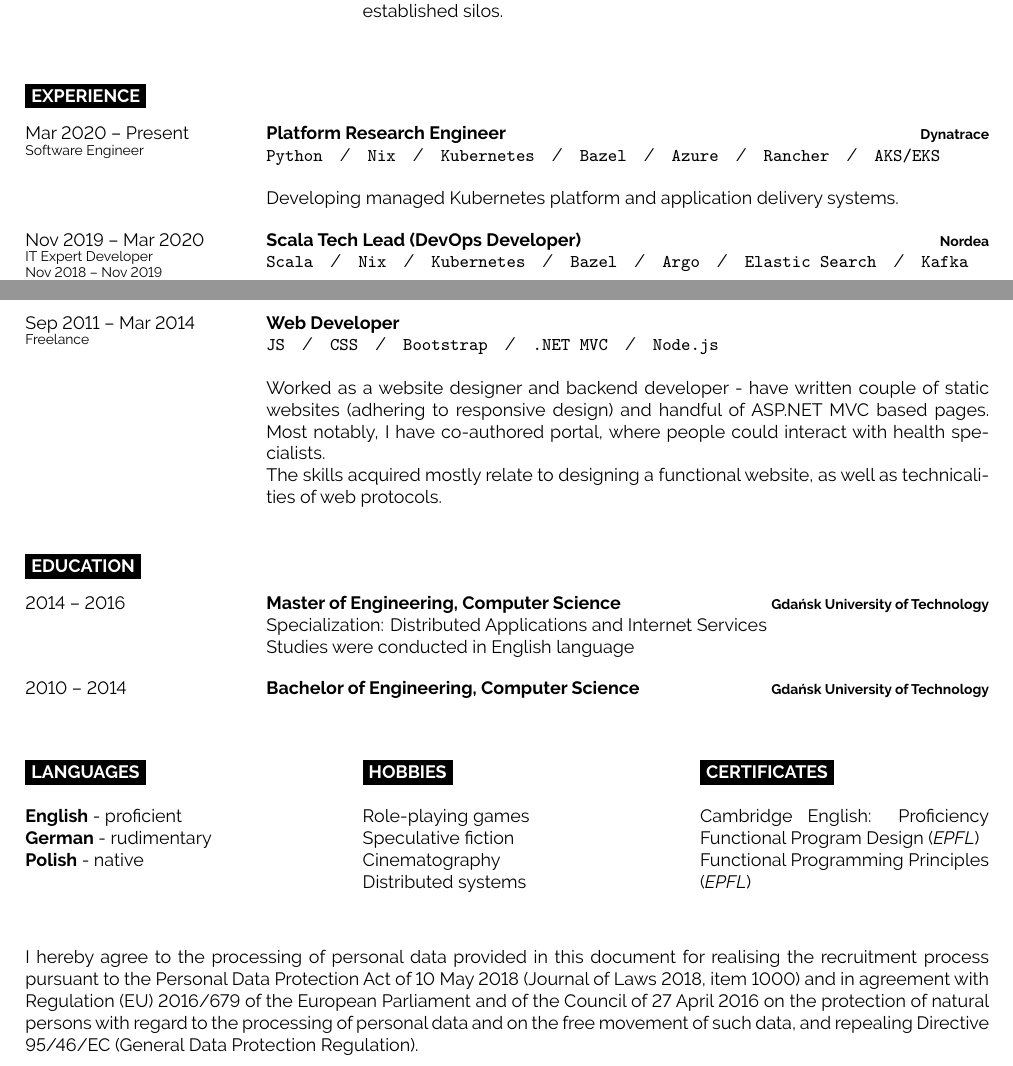
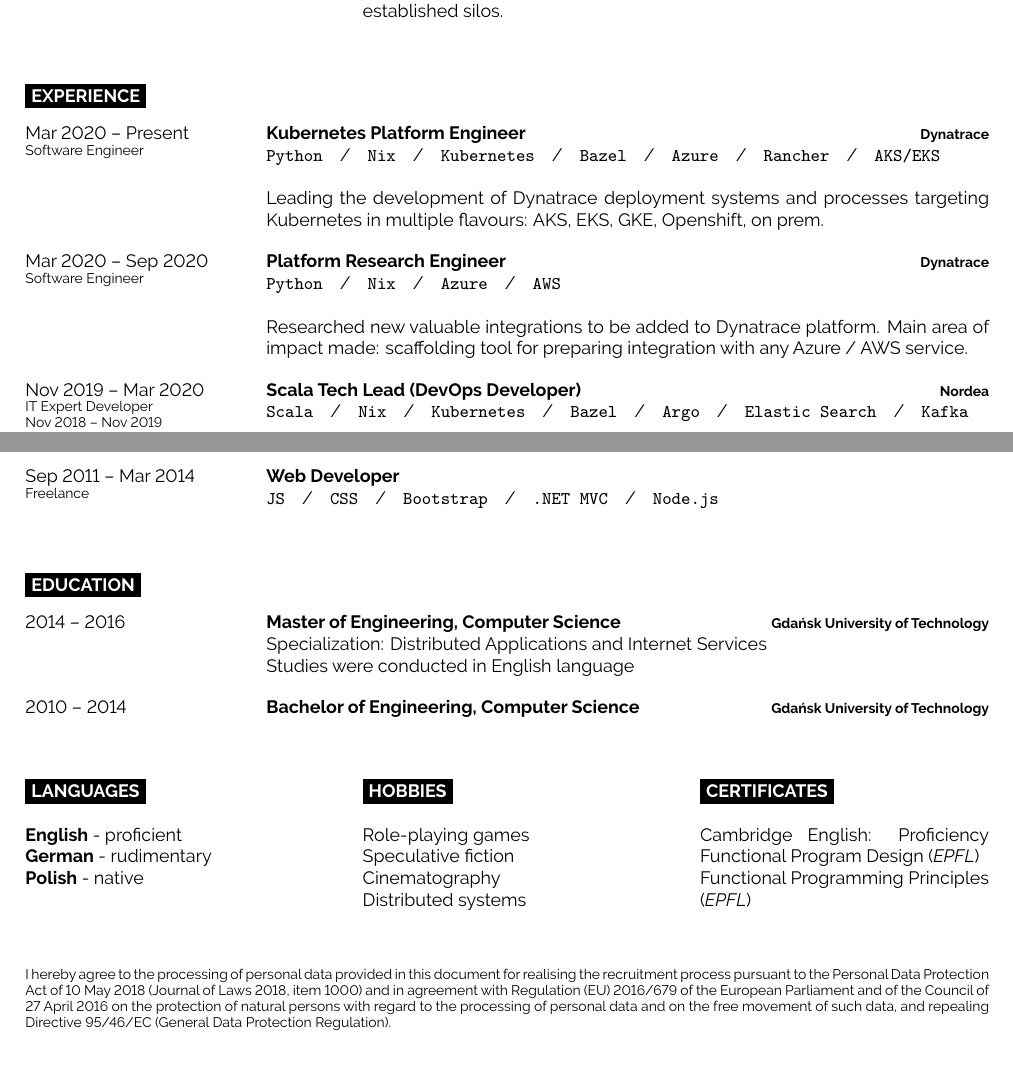
Before and after one commit to AleksanderGondek/cv, a LaTeX CV (agondek-cv.tex): two parts of pages 1 and 2 of 2, joined at a grey line, cut so that both start at the same text. Compiled offline with LuaLaTeX.

Commit message:
Update the CV

```diff
--- a/agondek-cv.tex
+++ b/agondek-cv.tex
@@ -118,7 +118,7 @@
 \begin{entrylist}
 	\entry
 	  {Mar 2020 -- Present\\\footnotesize{Software Engineer}}
-		{Platform Research Engineer}
+		{Kubernetes Platform Engineer}
 		{Dynatrace}
 		{
 			\texttt{Python}\slashsep
@@ -129,8 +129,22 @@
 			\texttt{Rancher}\slashsep
 			\texttt{AKS/EKS}\\
 
-			Developing managed Kubernetes platform and application
-			delivery systems.
+			Leading the development of Dynatrace deployment systems and processes targeting Kubernetes in
+			multiple flavours: AKS, EKS, GKE, Openshift, on prem.
+	  }
+	\entry
+	  {Mar 2020 -- Sep 2020\\\footnotesize{Software Engineer}}
+		{Platform Research Engineer}
+		{Dynatrace}
+		{
+			\texttt{Python}\slashsep
+			\texttt{Nix}\slashsep
+			\texttt{Azure}\slashsep
+			\texttt{AWS}\\
+
+			Researched new valuable integrations to be added to Dynatrace platform.
+			Main area of impact made: scaffolding tool for preparing integration with any
+			Azure / AWS service.
 	  }
 	\entry
 		{Nov 2019 -- Mar 2020\\\footnotesize{IT Expert Developer}
@@ -250,13 +264,6 @@
 			\texttt{Bootstrap}\slashsep
 			\texttt{.NET MVC}\slashsep
 			\texttt{Node.js}\\
-
-			Worked as a website designer and backend developer - have written
-			couple of static websites (adhering to responsive design) and handful
-			of ASP.NET MVC based pages.	Most notably, I have co-authored portal,
-			where people could interact with health specialists.\\
-			The skills acquired mostly relate to designing a functional website, as
-			well as technicalities of web protocols.
 		}
 \end{entrylist}
 
@@ -322,13 +329,13 @@
 \vspace{1.00cm}
 
 \begin{minipage}[t]{1\textwidth}
-	I hereby agree to the processing of personal data provided in this document for
+	\footnotesize{I hereby agree to the processing of personal data provided in this document for
 	realising the recruitment process pursuant to the Personal Data Protection Act
 	of 10 May 2018 (Journal of Laws 2018, item 1000) and in agreement with Regulation (EU)
 	2016/679 of the European Parliament and of the Council of 27 April 2016 on the
 	protection of natural persons with regard to the processing of personal data and on
 	the free movement of such data, and repealing Directive 95/46/EC (General Data
-	Protection Regulation).
+	Protection Regulation).}
 \end{minipage}
 
 \end{document}
```
